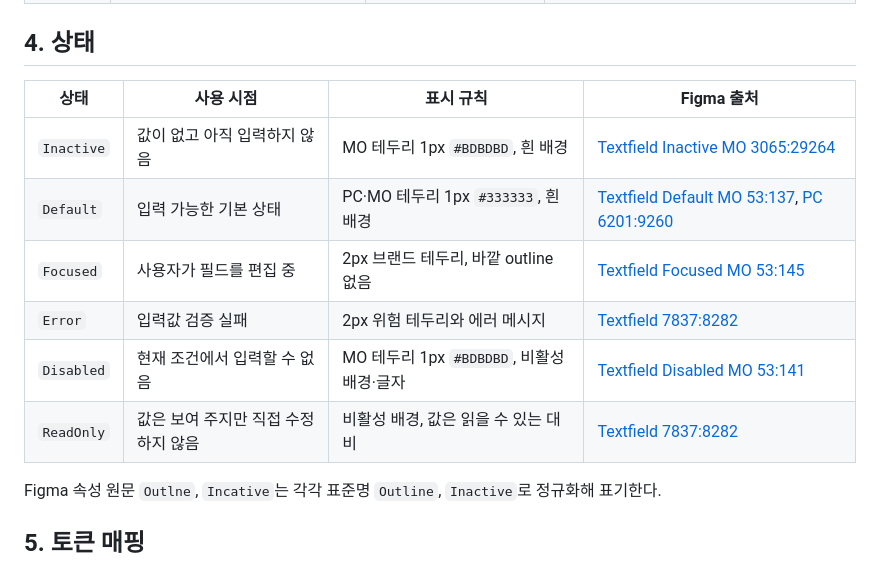
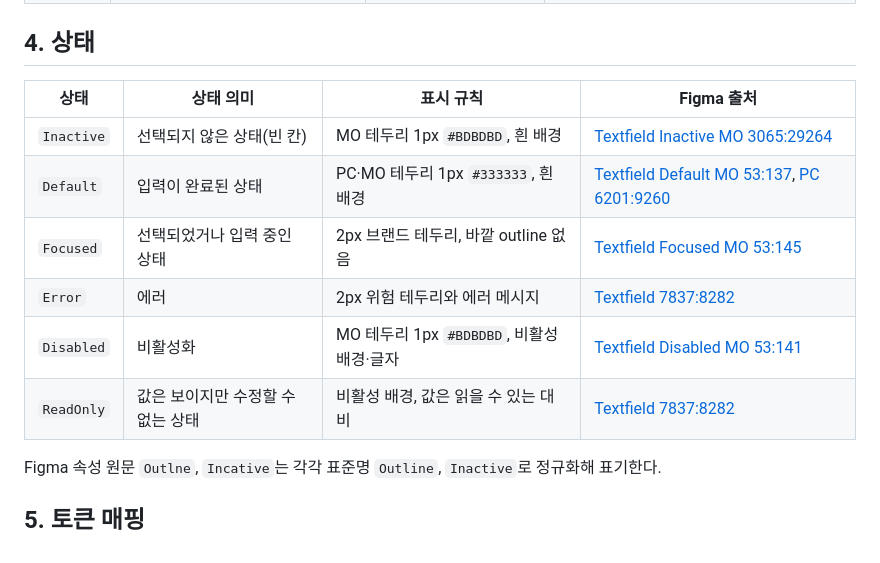
Before and after one commit to jhkl0514/eroumcare-responsive-policy, a Markdown page: design-system/components/input.md, the part around the change. Drawn GitHub-style.

Commit message:
Clarify input and select state meanings

```diff
--- a/design-system/components/input.md
+++ b/design-system/components/input.md
@@ -38,14 +38,14 @@ Figma 출처: 파일 `64Q1Re56aiAA8Al89pqjnV` / 노드 ID `7837:8282`, `7697:147
 
 ## 4. 상태
 
-| 상태 | 사용 시점 | 표시 규칙 | Figma 출처 |
+| 상태 | 상태 의미 | 표시 규칙 | Figma 출처 |
 |---|---|---|---|
-| `Inactive` | 값이 없고 아직 입력하지 않음 | MO 테두리 1px `#BDBDBD`, 흰 배경 | [Textfield Inactive MO 3065:29264](https://www.figma.com/design/64Q1Re56aiAA8Al89pqjnV?node-id=3065-29264) |
-| `Default` | 입력 가능한 기본 상태 | PC·MO 테두리 1px `#333333`, 흰 배경 | [Textfield Default MO 53:137](https://www.figma.com/design/64Q1Re56aiAA8Al89pqjnV?node-id=53-137), [PC 6201:9260](https://www.figma.com/design/64Q1Re56aiAA8Al89pqjnV?node-id=6201-9260) |
-| `Focused` | 사용자가 필드를 편집 중 | 2px 브랜드 테두리, 바깥 outline 없음 | [Textfield Focused MO 53:145](https://www.figma.com/design/64Q1Re56aiAA8Al89pqjnV?node-id=53-145) |
-| `Error` | 입력값 검증 실패 | 2px 위험 테두리와 에러 메시지 | [Textfield 7837:8282](https://www.figma.com/design/64Q1Re56aiAA8Al89pqjnV?node-id=7837-8282) |
-| `Disabled` | 현재 조건에서 입력할 수 없음 | MO 테두리 1px `#BDBDBD`, 비활성 배경·글자 | [Textfield Disabled MO 53:141](https://www.figma.com/design/64Q1Re56aiAA8Al89pqjnV?node-id=53-141) |
-| `ReadOnly` | 값은 보여 주지만 직접 수정하지 않음 | 비활성 배경, 값은 읽을 수 있는 대비 | [Textfield 7837:8282](https://www.figma.com/design/64Q1Re56aiAA8Al89pqjnV?node-id=7837-8282) |
+| `Inactive` | 선택되지 않은 상태(빈 칸) | MO 테두리 1px `#BDBDBD`, 흰 배경 | [Textfield Inactive MO 3065:29264](https://www.figma.com/design/64Q1Re56aiAA8Al89pqjnV?node-id=3065-29264) |
+| `Default` | 입력이 완료된 상태 | PC·MO 테두리 1px `#333333`, 흰 배경 | [Textfield Default MO 53:137](https://www.figma.com/design/64Q1Re56aiAA8Al89pqjnV?node-id=53-137), [PC 6201:9260](https://www.figma.com/design/64Q1Re56aiAA8Al89pqjnV?node-id=6201-9260) |
+| `Focused` | 선택되었거나 입력 중인 상태 | 2px 브랜드 테두리, 바깥 outline 없음 | [Textfield Focused MO 53:145](https://www.figma.com/design/64Q1Re56aiAA8Al89pqjnV?node-id=53-145) |
+| `Error` | 에러 | 2px 위험 테두리와 에러 메시지 | [Textfield 7837:8282](https://www.figma.com/design/64Q1Re56aiAA8Al89pqjnV?node-id=7837-8282) |
+| `Disabled` | 비활성화 | MO 테두리 1px `#BDBDBD`, 비활성 배경·글자 | [Textfield Disabled MO 53:141](https://www.figma.com/design/64Q1Re56aiAA8Al89pqjnV?node-id=53-141) |
+| `ReadOnly` | 값은 보이지만 수정할 수 없는 상태 | 비활성 배경, 값은 읽을 수 있는 대비 | [Textfield 7837:8282](https://www.figma.com/design/64Q1Re56aiAA8Al89pqjnV?node-id=7837-8282) |
 
 Figma 속성 원문 `Outlne`, `Incative`는 각각 표준명 `Outline`, `Inactive`로 정규화해 표기한다.
 
```
Also changed, not shown: design-system/components/select.md (+7 -7 lines).
